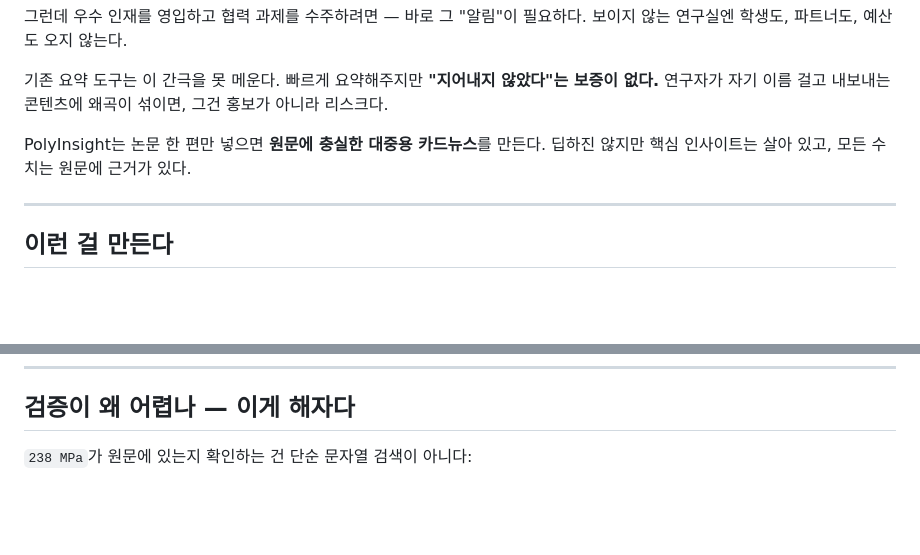
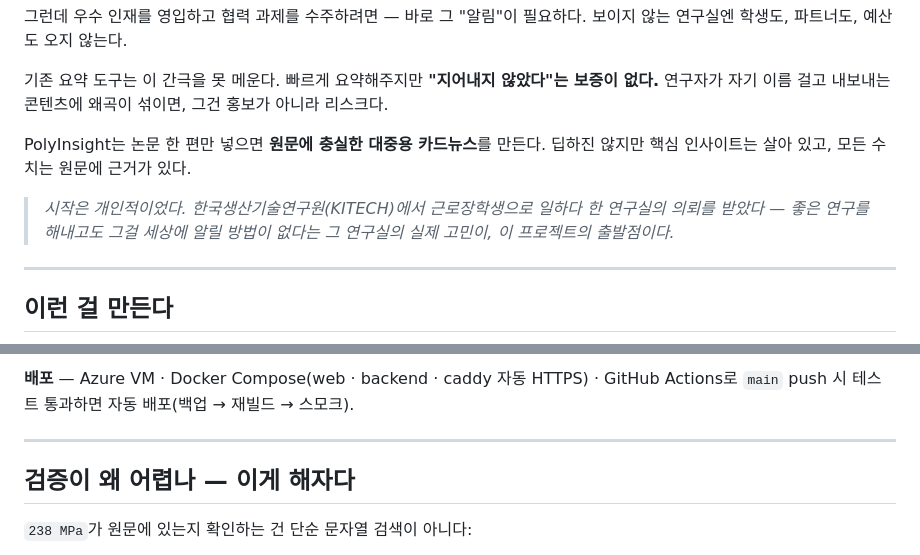
Before and after one commit to dbstpgns789-eng/polyinsight, a Markdown page: README.md, 2 parts joined by grey strips. Drawn GitHub-style; blank space fills up the shorter version.

Commit message:
[DOCS] README에 시스템 아키텍처 다이어그램 + 개인 계기(KITECH 근로장학·연구실 의뢰) [skip ci]
Co-Authored-By: Claude Opus 4.8 <noreply@anthropic.com>

```diff
--- a/README.md
+++ b/README.md
@@ -15,6 +15,8 @@
 기존 요약 도구는 이 간극을 못 메운다. 빠르게 요약해주지만 **"지어내지 않았다"는 보증이 없다.** 연구자가 자기 이름 걸고 내보내는 콘텐츠에 왜곡이 섞이면, 그건 홍보가 아니라 리스크다.
 
 PolyInsight는 논문 한 편만 넣으면 **원문에 충실한 대중용 카드뉴스**를 만든다. 딥하진 않지만 핵심 인사이트는 살아 있고, 모든 수치는 원문에 근거가 있다.
+
+> *시작은 개인적이었다. 한국생산기술연구원(KITECH)에서 근로장학생으로 일하다 한 연구실의 의뢰를 받았다 — 좋은 연구를 해내고도 그걸 세상에 알릴 방법이 없다는 그 연구실의 실제 고민이, 이 프로젝트의 출발점이다.*
 
 ---
 
@@ -78,3 +95,7 @@ flowchart LR
+**배포** — Azure VM · Docker Compose(web · backend · caddy 자동 HTTPS) · GitHub Actions로 `main` push 시 테스트 통과하면 자동 배포(백업 → 재빌드 → 스모크).
+
+---
+
 ## 검증이 왜 어렵나 — 이게 해자다
 
 `238 MPa`가 원문에 있는지 확인하는 건 단순 문자열 검색이 아니다:
```
Also changed, not shown: other parts of README.md (+15 -0 lines).
